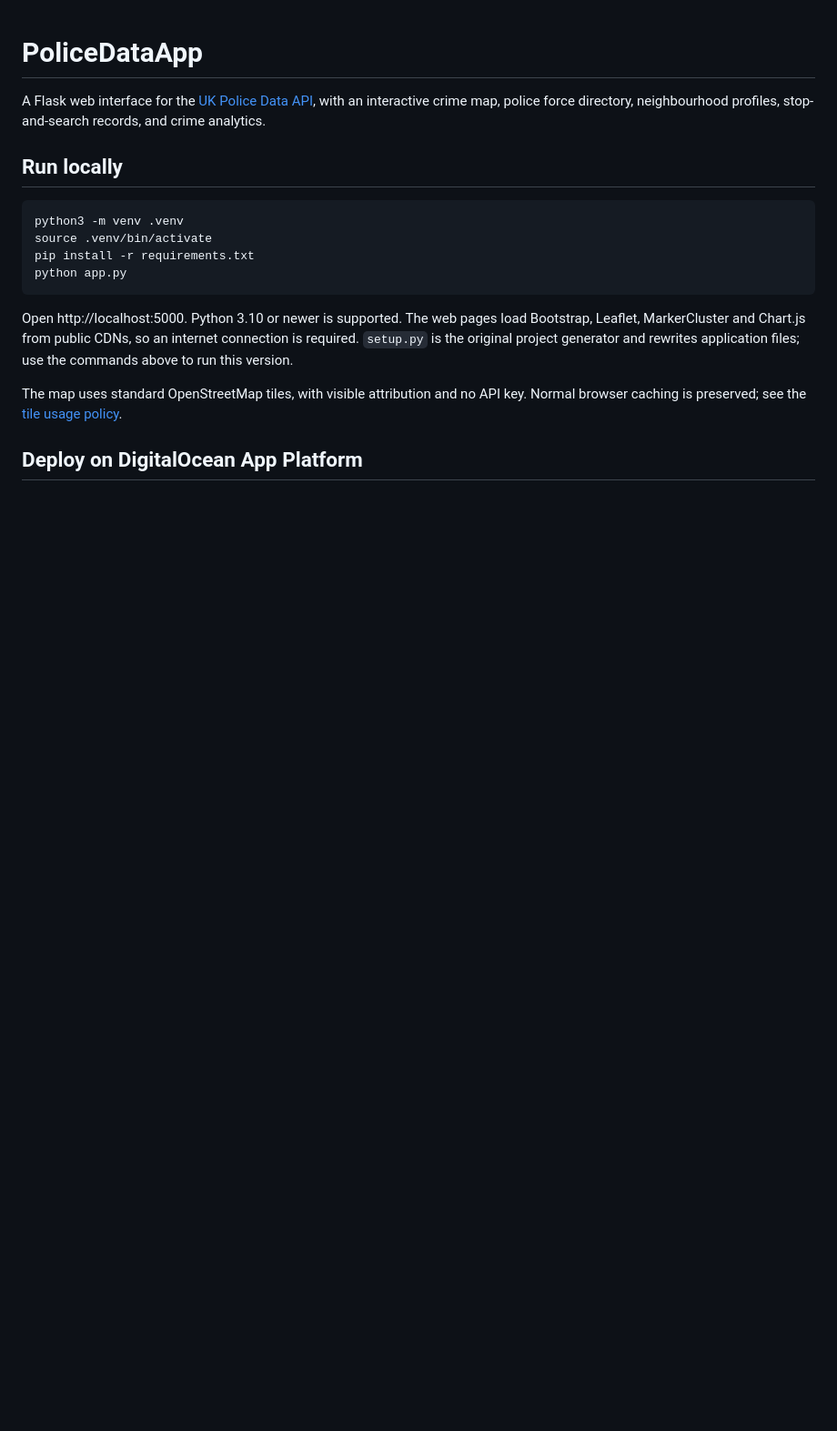
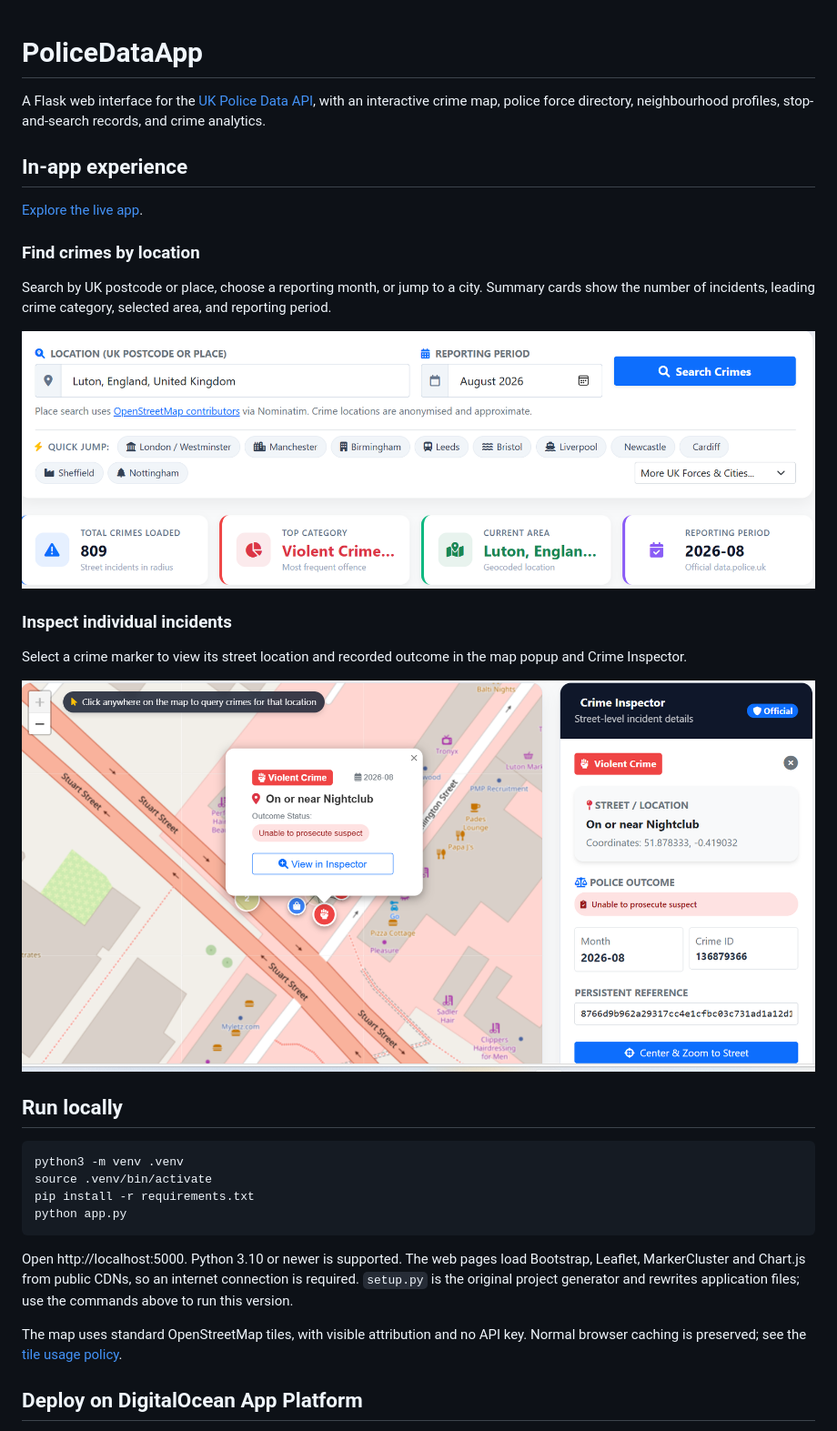
Before and after one commit to JonasAmidu/PoliceDataApp, a Markdown page: README.md, the part around the change. Shown: that part at 91% size. Rendered like a GitHub page; pictures changed too: PoliceDataAppScreenshot.png (added), PoliceDataAppScreenshot1.png (added); blank space fills up the shorter version.

Commit message:
Show the app experience with screenshots in the README
Add the supplied location-search overview and crime-inspector screenshots near the top of the repository page, with descriptive alt text, captions, and a link to the live app.

Verified both relative image paths and exact uploaded image hashes.

```diff
--- a/README.md
+++ b/README.md
@@ -1,6 +1,22 @@
 # PoliceDataApp
 
 A Flask web interface for the [UK Police Data API](https://data.police.uk/docs/), with an interactive crime map, police force directory, neighbourhood profiles, stop-and-search records, and crime analytics.
+
+## In-app experience
+
+[Explore the live app](https://lionfish-app-dslpv.ondigitalocean.app/).
+
+### Find crimes by location
+
+Search by UK postcode or place, choose a reporting month, or jump to a city. Summary cards show the number of incidents, leading crime category, selected area, and reporting period.
+
+![Location search for Luton with a reporting month, city shortcuts, and crime summary cards](PoliceDataAppScreenshot1.png)
+
+### Inspect individual incidents
+
+Select a crime marker to view its street location and recorded outcome in the map popup and Crime Inspector.
+
+![Crime map with an incident popup and Crime Inspector showing the street, recorded outcome, and reporting month](PoliceDataAppScreenshot.png)
 
 ## Run locally
 
```
